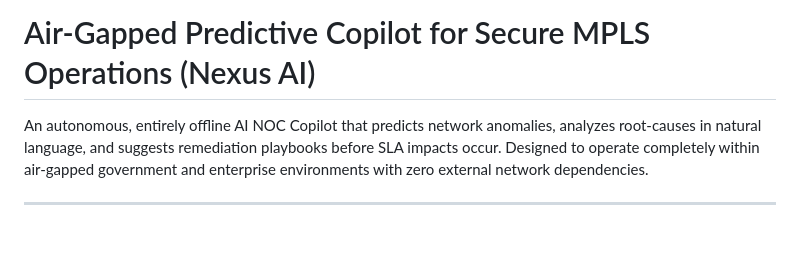
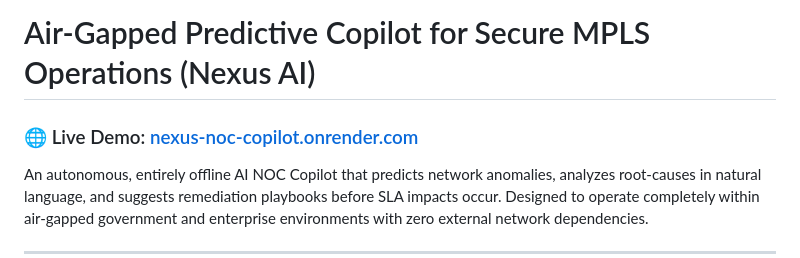
Before and after one commit to PRXTXAM/airgapcopilot, a Markdown page: README.md, the part around the change. Drawn GitHub-style; blank space fills up the shorter version.

Commit message:
Update README.md with live Render link

```diff
--- a/README.md
+++ b/README.md
@@ -1,4 +1,6 @@
 # Air-Gapped Predictive Copilot for Secure MPLS Operations (Nexus AI)
+
+### 🌐 Live Demo: [nexus-noc-copilot.onrender.com](https://nexus-noc-copilot.onrender.com)
 
 An autonomous, entirely offline AI NOC Copilot that predicts network anomalies, analyzes root-causes in natural language, and suggests remediation playbooks before SLA impacts occur. Designed to operate completely within air-gapped government and enterprise environments with zero external network dependencies.
 
```
